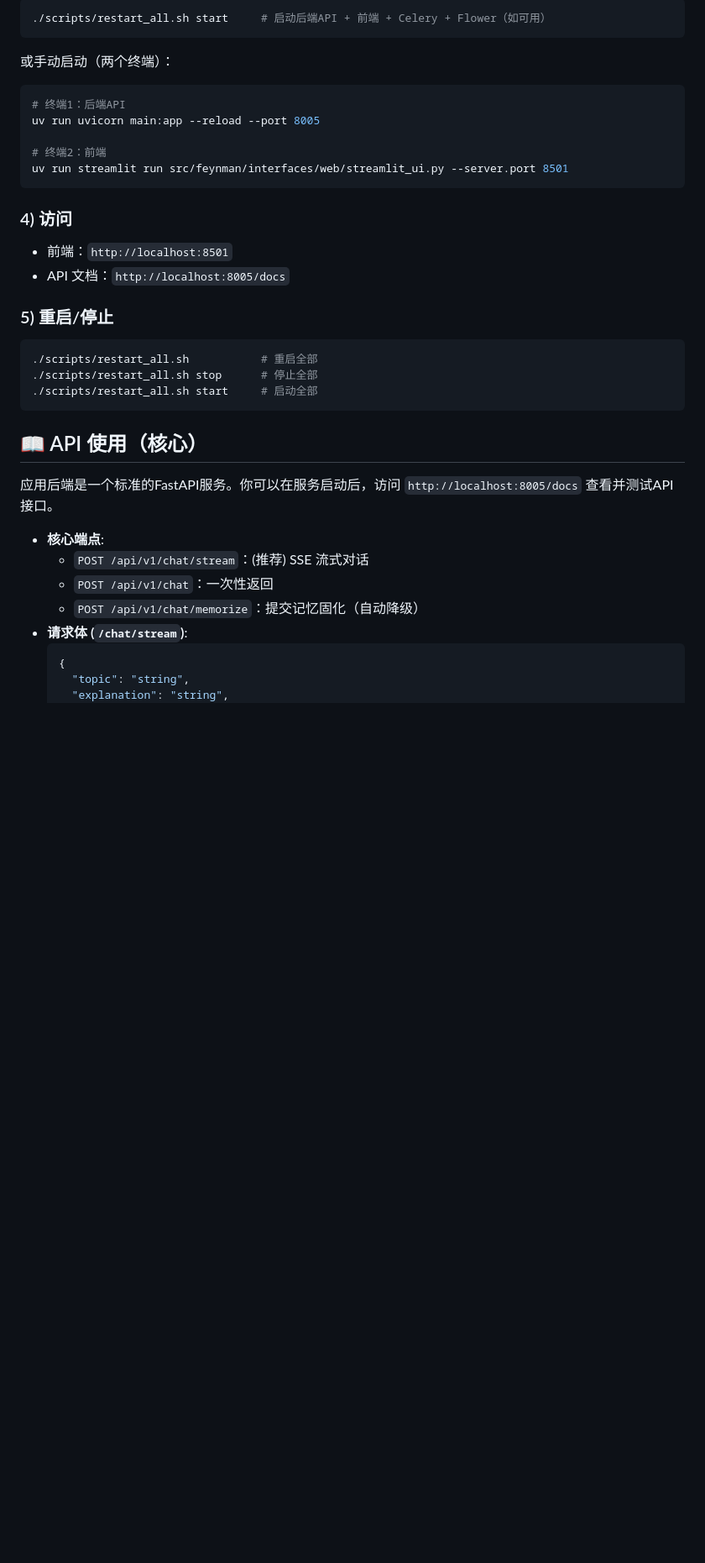
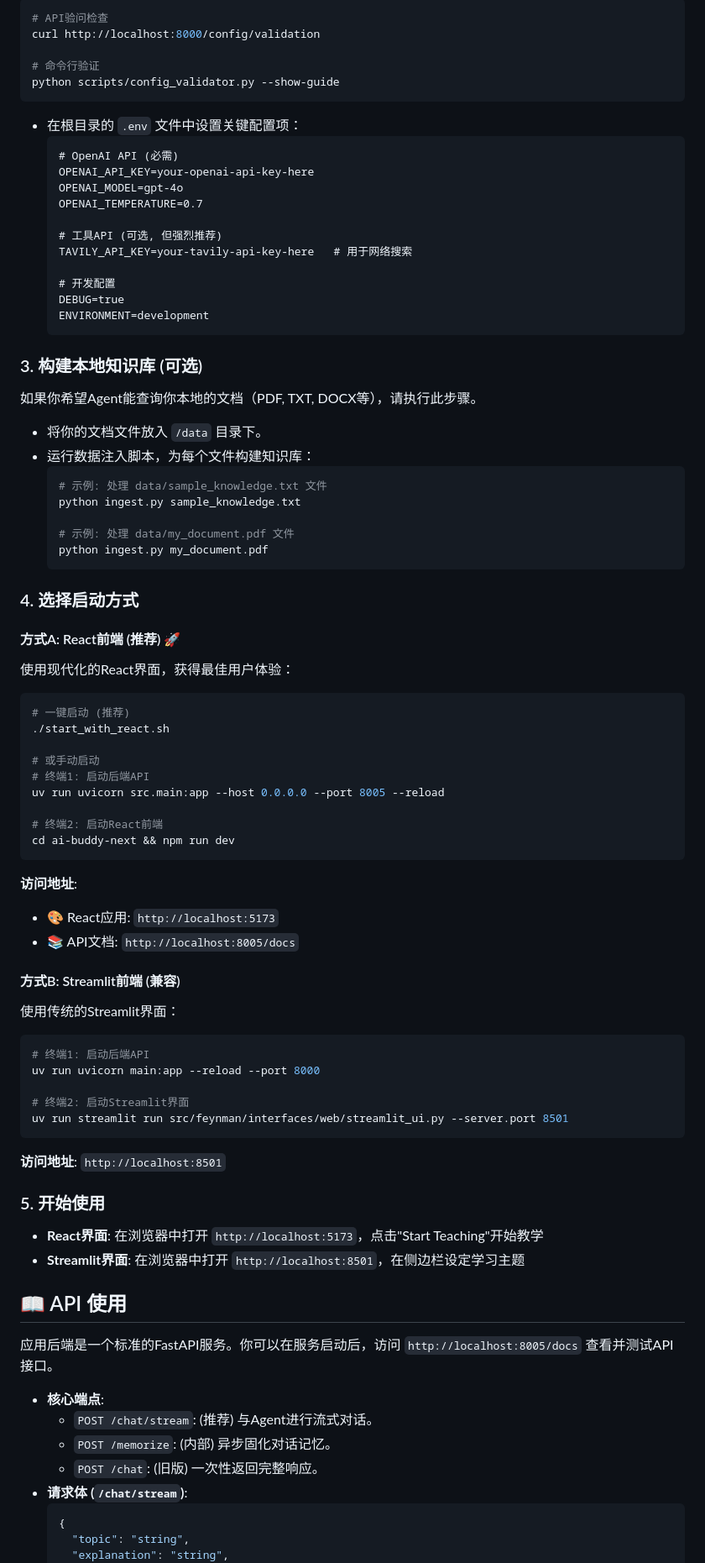
Before and after one commit to Frederick2313072/ai_student_agent, a Markdown page: README.md, the part around the change printed below. Shown: that part at 84% size. GitHub-like rendering; blank space fills up the shorter version.

````diff
--- a/README.md
+++ b/README.md
@@ -86,35 +124,86 @@ cp env_template .env
 ```bash
-./scripts/restart_all.sh start     # 启动后端API + 前端 + Celery + Flower（如可用）
+# API验问检查
+curl http://localhost:8000/config/validation
+
+# 命令行验证
+python scripts/config_validator.py --show-guide
+```
+- 在根目录的 `.env` 文件中设置关键配置项：
+  ```dotenv
+  # OpenAI API (必需)
+  OPENAI_API_KEY=your-openai-api-key-here
+  OPENAI_MODEL=gpt-4o
+  OPENAI_TEMPERATURE=0.7
+
+  # 工具API (可选, 但强烈推荐)
+  TAVILY_API_KEY=your-tavily-api-key-here   # 用于网络搜索
+
+  # 开发配置
+  DEBUG=true
+  ENVIRONMENT=development
+  ```
+
+### 3. 构建本地知识库 (可选)
+
+如果你希望Agent能查询你本地的文档（PDF, TXT, DOCX等），请执行此步骤。
+
+- 将你的文档文件放入 `/data` 目录下。
+- 运行数据注入脚本，为每个文件构建知识库：
+  ```bash
+  # 示例: 处理 data/sample_knowledge.txt 文件
+  python ingest.py sample_knowledge.txt
+
+  # 示例: 处理 data/my_document.pdf 文件
+  python ingest.py my_document.pdf
+  ```
+
+### 4. 选择启动方式
+
+#### 方式A: React前端 (推荐) 🚀
+使用现代化的React界面，获得最佳用户体验：
+
+```bash
+# 一键启动 (推荐)
+./start_with_react.sh
+
+# 或手动启动
+# 终端1: 启动后端API
+uv run uvicorn src.main:app --host 0.0.0.0 --port 8005 --reload
+
+# 终端2: 启动React前端
+cd ai-buddy-next && npm run dev
 ```
 
-或手动启动（两个终端）：
+**访问地址**:
+- 🎨 React应用: `http://localhost:5173`
+- 📚 API文档: `http://localhost:8005/docs`
+
+#### 方式B: Streamlit前端 (兼容)
+使用传统的Streamlit界面：
+
 ```bash
-# 终端1：后端API
-uv run uvicorn main:app --reload --port 8005
+# 终端1: 启动后端API
+uv run uvicorn main:app --reload --port 8000
 
-# 终端2：前端
+# 终端2: 启动Streamlit界面
 uv run streamlit run src/feynman/interfaces/web/streamlit_ui.py --server.port 8501
 ```
 
-### 4) 访问
-- 前端：`http://localhost:8501`
-- API 文档：`http://localhost:8005/docs`
+**访问地址**: `http://localhost:8501`
 
-### 5) 重启/停止
-```bash
-./scripts/restart_all.sh           # 重启全部
-./scripts/restart_all.sh stop      # 停止全部
-./scripts/restart_all.sh start     # 启动全部
-```
+### 5. 开始使用
 
-## 📖 API 使用（核心）
+- **React界面**: 在浏览器中打开 `http://localhost:5173`，点击"Start Teaching"开始教学
+- **Streamlit界面**: 在浏览器中打开 `http://localhost:8501`，在侧边栏设定学习主题
+
+## 📖 API 使用
 
 应用后端是一个标准的FastAPI服务。你可以在服务启动后，访问 `http://localhost:8005/docs` 查看并测试API接口。
 
 - **核心端点**:
-  - `POST /api/v1/chat/stream`：(推荐) SSE 流式对话
-  - `POST /api/v1/chat`：一次性返回
-  - `POST /api/v1/chat/memorize`：提交记忆固化（自动降级）
+  - `POST /chat/stream`: (推荐) 与Agent进行流式对话。
+  - `POST /memorize`: (内部) 异步固化对话记忆。
+  - `POST /chat`: (旧版) 一次性返回完整响应。
 - **请求体 (`/chat/stream`)**:
   ```json
   {
````
Also changed, not shown: other parts of README.md (+84 -71 lines).
